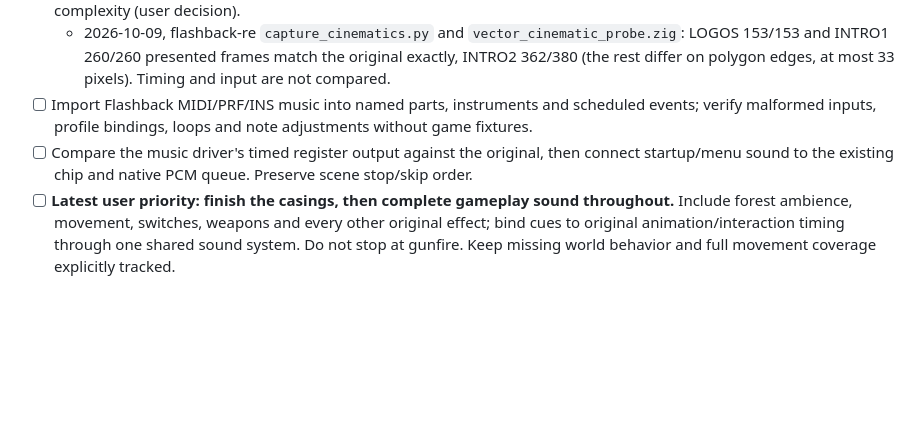
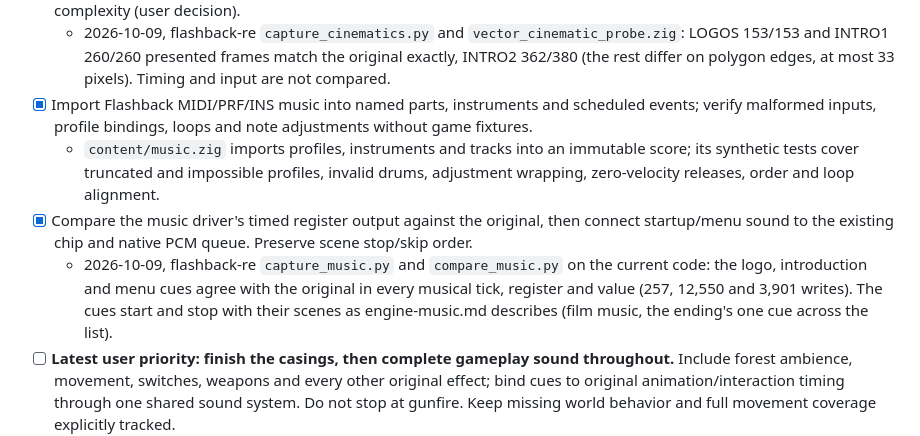
Before and after one commit to jdmichaud/flashbackz, a Markdown page: PLAN.md, the part around the change. Drawn GitHub-style; blank space fills up the shorter version.

Commit message:
plan: the music import and driver comparison hold on the current code
Co-Authored-By: Claude Opus 5.5 <noreply@anthropic.com>

```diff
--- a/PLAN.md
+++ b/PLAN.md
@@ -34,10 +34,17 @@ Browser/WebAssembly support is excluded by the user; native Linux is the current
   - 2026-10-09, flashback-re `capture_cinematics.py` and `vector_cinematic_probe.zig`: LOGOS
     153/153 and INTRO1 260/260 presented frames match the original exactly, INTRO2 362/380
     (the rest differ on polygon edges, at most 33 pixels). Timing and input are not compared.
-- [ ] Import Flashback MIDI/PRF/INS music into named parts, instruments and scheduled events;
+- [x] Import Flashback MIDI/PRF/INS music into named parts, instruments and scheduled events;
   verify malformed inputs, profile bindings, loops and note adjustments without game fixtures.
-- [ ] Compare the music driver's timed register output against the original, then connect
+  - `content/music.zig` imports profiles, instruments and tracks into an immutable score; its
+    synthetic tests cover truncated and impossible profiles, invalid drums, adjustment
+    wrapping, zero-velocity releases, order and loop alignment.
+- [x] Compare the music driver's timed register output against the original, then connect
   startup/menu sound to the existing chip and native PCM queue. Preserve scene stop/skip order.
+  - 2026-10-09, flashback-re `capture_music.py` and `compare_music.py` on the current code:
+    the logo, introduction and menu cues agree with the original in every musical tick,
+    register and value (257, 12,550 and 3,901 writes). The cues start and stop with their
+    scenes as engine-music.md describes (film music, the ending's one cue across the list).
 - [ ] **Latest user priority: finish the casings, then complete gameplay sound throughout.**
   Include forest ambience, movement, switches, weapons and every other original effect; bind
   cues to original animation/interaction timing through one shared sound system. Do not stop
```
